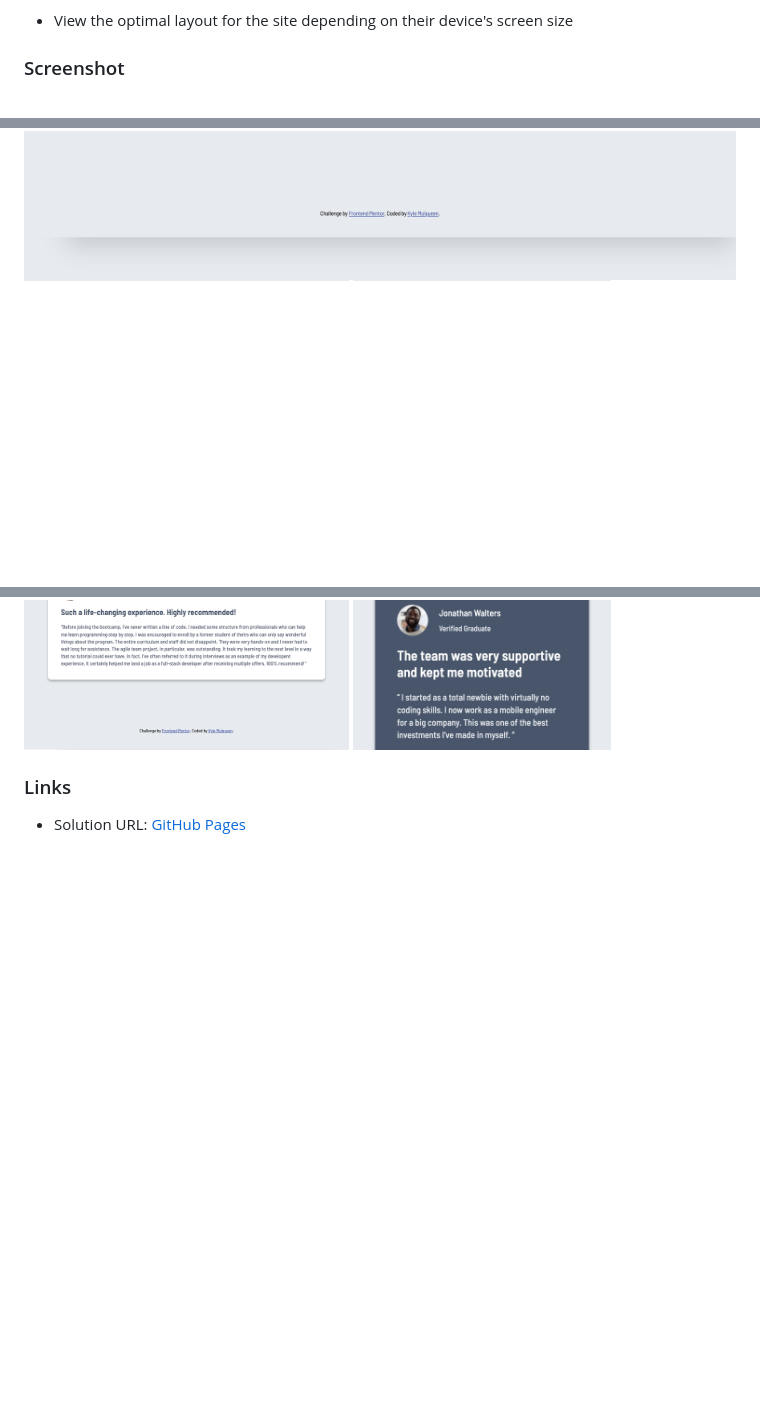
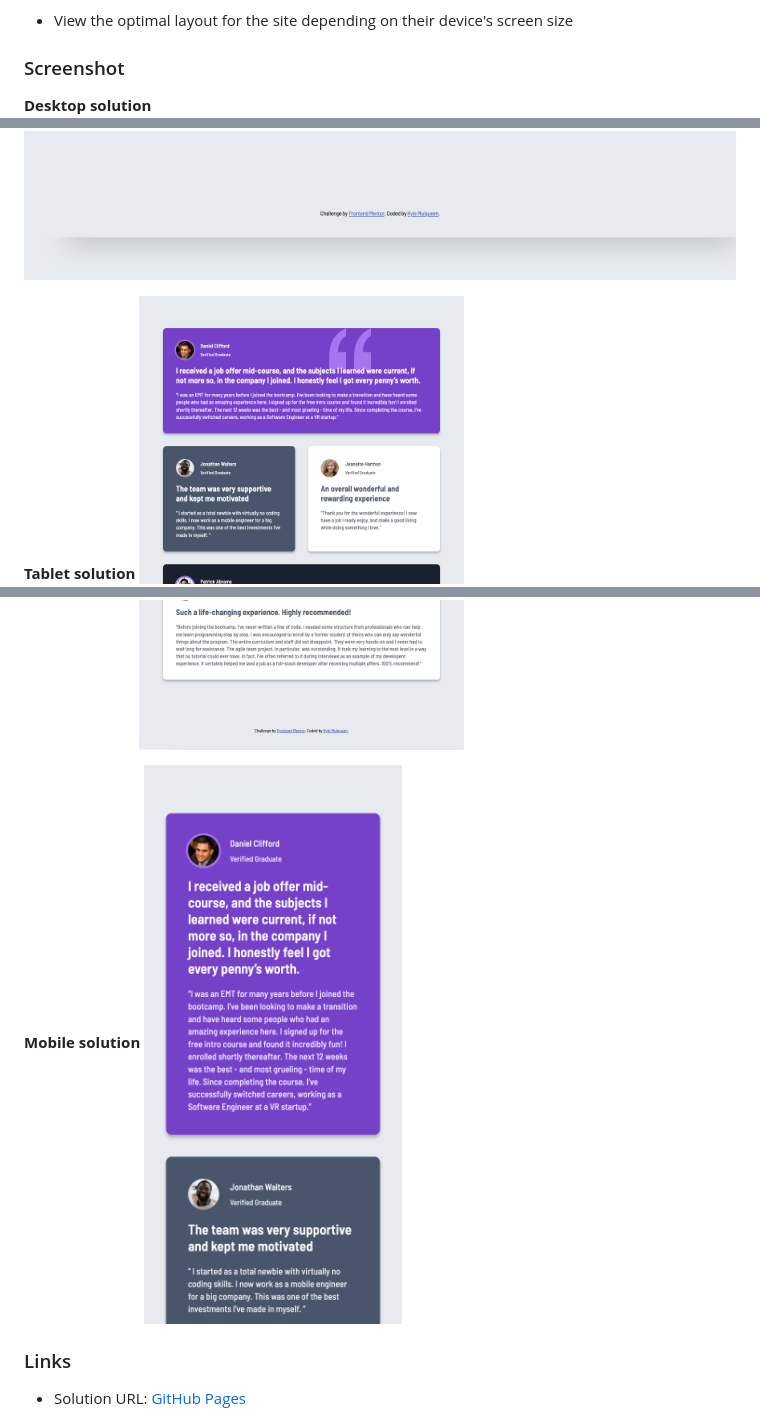
Before and after one commit to kmulqueen/testimonials-grid-section-challenge, a Markdown page: README.md, 3 parts joined by grey strips. Rendered like a GitHub page; blank space fills up the shorter version.

```diff
--- a/README.md
+++ b/README.md
@@ -27,8 +27,13 @@ Users should be able to:
 
 ### Screenshot
 
+**Desktop solution**
 ![Kyle Mulqueen's desktop solution](./images/kyle-solution-desktop.png)
+
+**Tablet solution**
 ![Kyle Mulqueen's tablet solution](./images/kyle-solution-tablet.png)
+
+**Mobile solution**
 ![Kyle Mulqueen's mobile solution](./images/kyle-solution-mobile.png)
 
 ### Links
```
